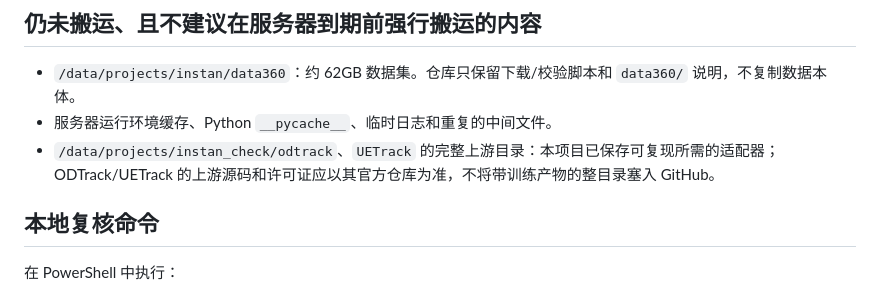
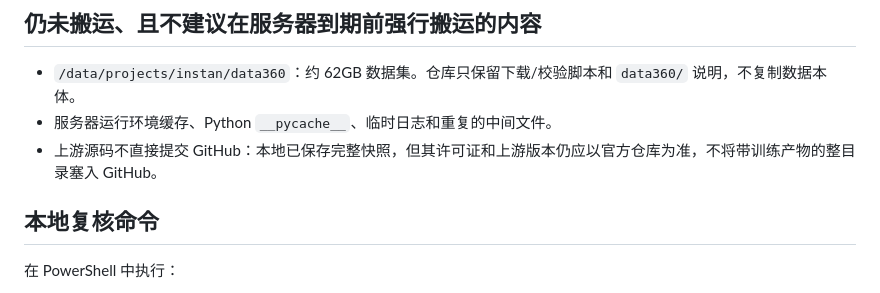
Before and after one commit to A3435331841/instan, a Markdown page: docs/SERVER_ARCHIVE_MANIFEST_ZH.md, the part around one of its changes. GitHub-like rendering.

```diff
--- a/docs/SERVER_ARCHIVE_MANIFEST_ZH.md
+++ b/docs/SERVER_ARCHIVE_MANIFEST_ZH.md
@@ -32,7 +38,7 @@ GitHub 不存放上述大权重、逐帧结果和 Docker tar；这些路径由 `
 
 - `/data/projects/instan/data360`：约 62GB 数据集。仓库只保留下载/校验脚本和 `data360/` 说明，不复制数据本体。
 - 服务器运行环境缓存、Python `__pycache__`、临时日志和重复的中间文件。
-- `/data/projects/instan_check/odtrack`、`UETrack` 的完整上游目录：本项目已保存可复现所需的适配器；ODTrack/UETrack 的上游源码和许可证应以其官方仓库为准，不将带训练产物的整目录塞入 GitHub。
+- 上游源码不直接提交 GitHub：本地已保存完整快照，但其许可证和上游版本仍应以官方仓库为准，不将带训练产物的整目录塞入 GitHub。
 
 ## 本地复核命令
 
```
Also changed, not shown: other parts of docs/SERVER_ARCHIVE_MANIFEST_ZH.md (+6 -0 lines).
